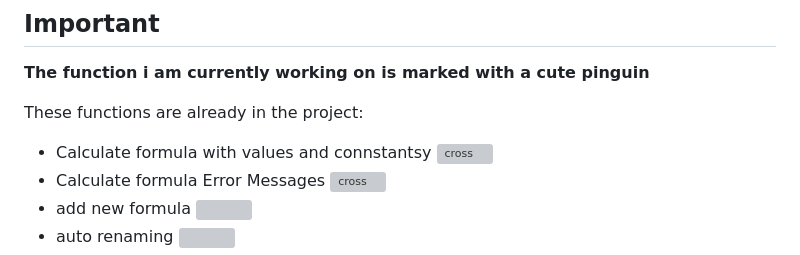
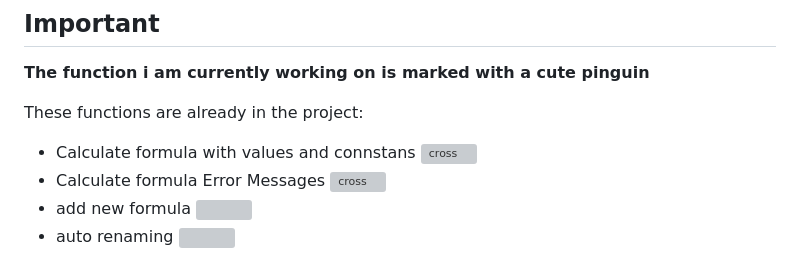
Before and after one commit to Fett-Mops/CustomTkinter-Formula-Book, a Markdown page: README.md, the part around the change. Rendered like a GitHub page; grey boxes are pictures that could not be loaded.

```diff
--- a/README.md
+++ b/README.md
@@ -6,7 +6,7 @@
 These functions are already in the project:
 <ul>
   <li>
-  Calculate formula with values and connstantsy
+  Calculate formula with values and connstans
   <img style="vertical-align:middle" src="https://clipart-library.com/images/yikroKr4T.png" width="15" alt="cross">
   </li>
 
```
